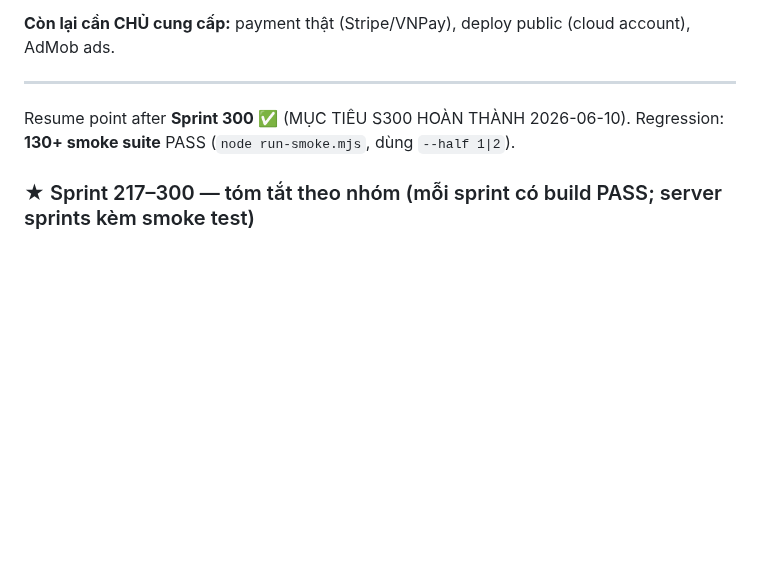
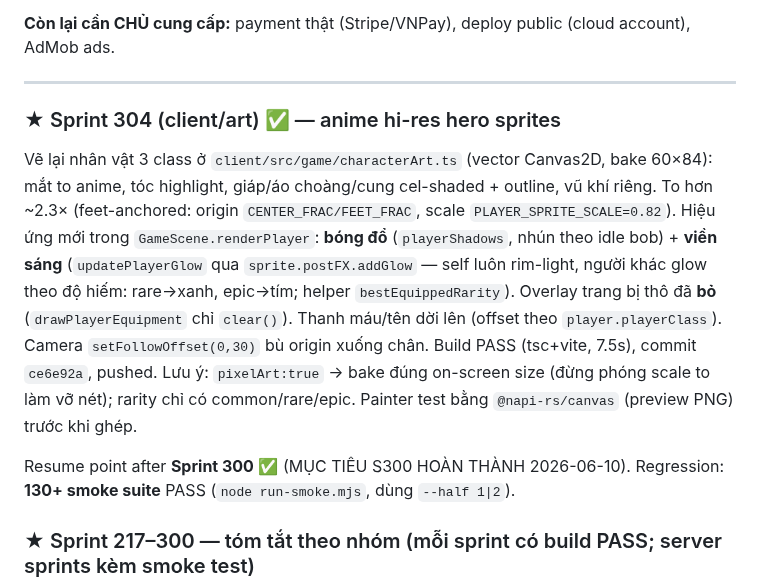
Before and after one commit to vansang2409/Eternal-Path, a Markdown page: HANDOFF.md, the part around the change. Rendered like a GitHub page; blank space fills up the shorter version.

Commit message:
docs: update Sprint 304 handoff

```diff
--- a/HANDOFF.md
+++ b/HANDOFF.md
@@ -19,6 +19,9 @@ Bạn đang tiếp quản một MMORPG trình duyệt đang phát triển dở.
 **Còn lại cần CHỦ cung cấp:** payment thật (Stripe/VNPay), deploy public (cloud account), AdMob ads.
 
 ---
+
+### ★ Sprint 304 (client/art) ✅ — anime hi-res hero sprites
+Vẽ lại nhân vật 3 class ở `client/src/game/characterArt.ts` (vector Canvas2D, bake 60×84): mắt to anime, tóc highlight, giáp/áo choàng/cung cel-shaded + outline, vũ khí riêng. To hơn ~2.3× (feet-anchored: origin `CENTER_FRAC/FEET_FRAC`, scale `PLAYER_SPRITE_SCALE=0.82`). Hiệu ứng mới trong `GameScene.renderPlayer`: **bóng đổ** (`playerShadows`, nhún theo idle bob) + **viền sáng** (`updatePlayerGlow` qua `sprite.postFX.addGlow` — self luôn rim-light, người khác glow theo độ hiếm: rare→xanh, epic→tím; helper `bestEquippedRarity`). Overlay trang bị thô đã **bỏ** (`drawPlayerEquipment` chỉ `clear()`). Thanh máu/tên dời lên (offset theo `player.playerClass`). Camera `setFollowOffset(0,30)` bù origin xuống chân. Build PASS (tsc+vite, 7.5s), commit `ce6e92a`, pushed. Lưu ý: `pixelArt:true` → bake đúng on-screen size (đừng phóng scale to làm vỡ nét); rarity chỉ có common/rare/epic. Painter test bằng `@napi-rs/canvas` (preview PNG) trước khi ghép.
 
 Resume point after **Sprint 300** ✅ (MỤC TIÊU S300 HOÀN THÀNH 2026-06-10). Regression: **130+ smoke suite** PASS (`node run-smoke.mjs`, dùng `--half 1|2`).
 
```
